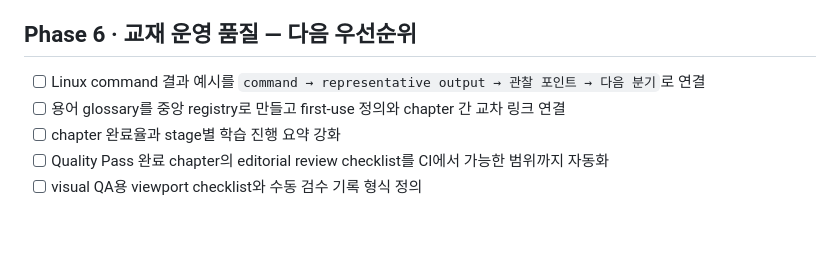
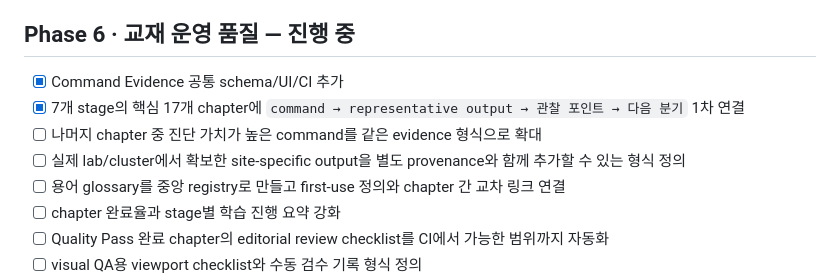
Before and after one commit to ictseoyoungmin/HPC-study, a Markdown page: docs/project/ROADMAP.md, the part around the change. Drawn GitHub-style; blank space fills up the shorter version.

Commit message:
Advance Phase 6 command evidence roadmap

```diff
--- a/docs/project/ROADMAP.md
+++ b/docs/project/ROADMAP.md
@@ -28,9 +28,12 @@ HPC Study는 62개 chapter / 7개 stage curriculum, navigation/search/pagination
 - [x] Slurm RCA evidence timeline
 - [x] CPU-memory-network-storage-GPU monitoring correlation
 
-## Phase 6 · 교재 운영 품질 — 다음 우선순위
+## Phase 6 · 교재 운영 품질 — 진행 중
 
-- [ ] Linux command 결과 예시를 `command → representative output → 관찰 포인트 → 다음 분기`로 연결
+- [x] Command Evidence 공통 schema/UI/CI 추가
+- [x] 7개 stage의 핵심 17개 chapter에 `command → representative output → 관찰 포인트 → 다음 분기` 1차 연결
+- [ ] 나머지 chapter 중 진단 가치가 높은 command를 같은 evidence 형식으로 확대
+- [ ] 실제 lab/cluster에서 확보한 site-specific output을 별도 provenance와 함께 추가할 수 있는 형식 정의
 - [ ] 용어 glossary를 중앙 registry로 만들고 first-use 정의와 chapter 간 교차 링크 연결
 - [ ] chapter 완료율과 stage별 학습 진행 요약 강화
 - [ ] Quality Pass 완료 chapter의 editorial review checklist를 CI에서 가능한 범위까지 자동화
```
